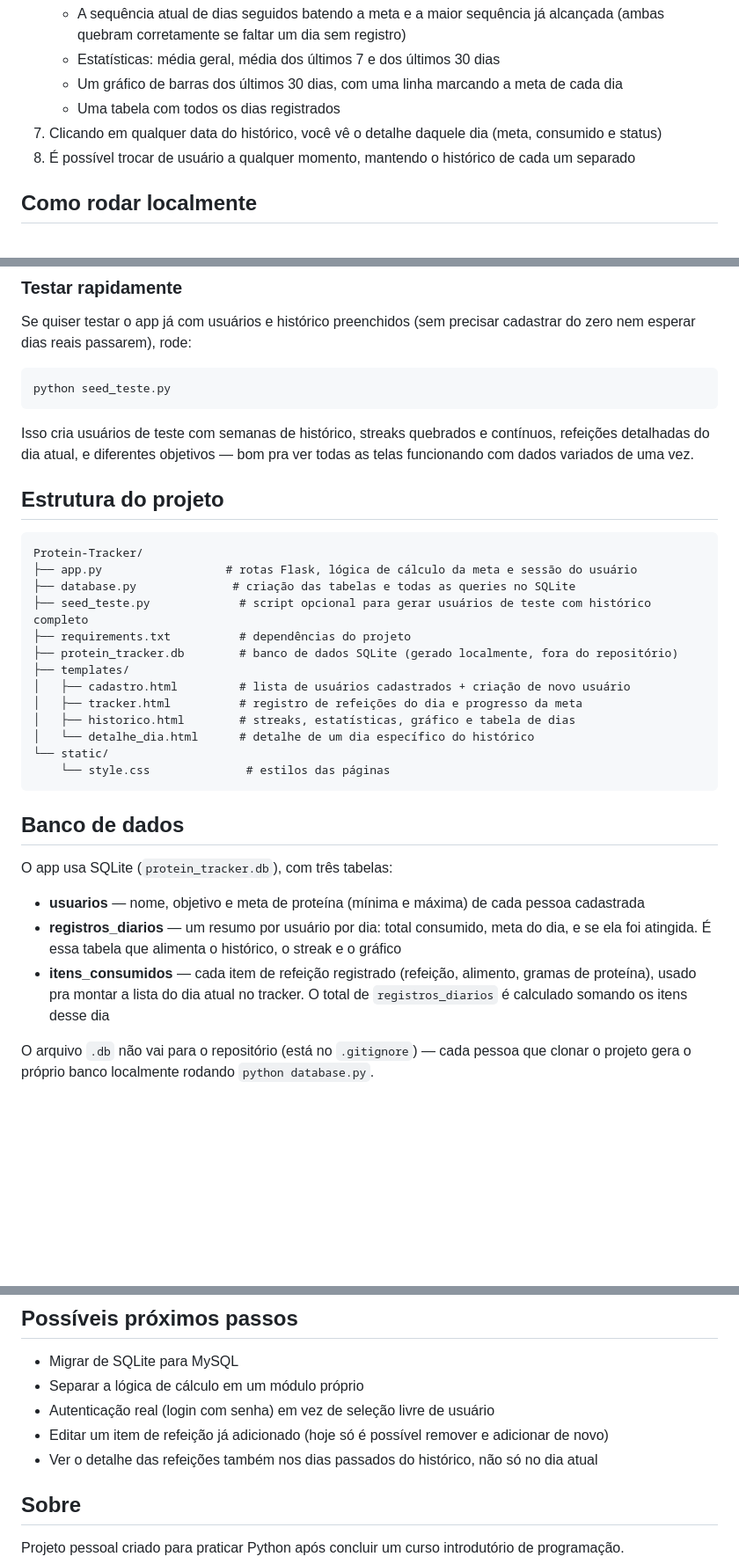
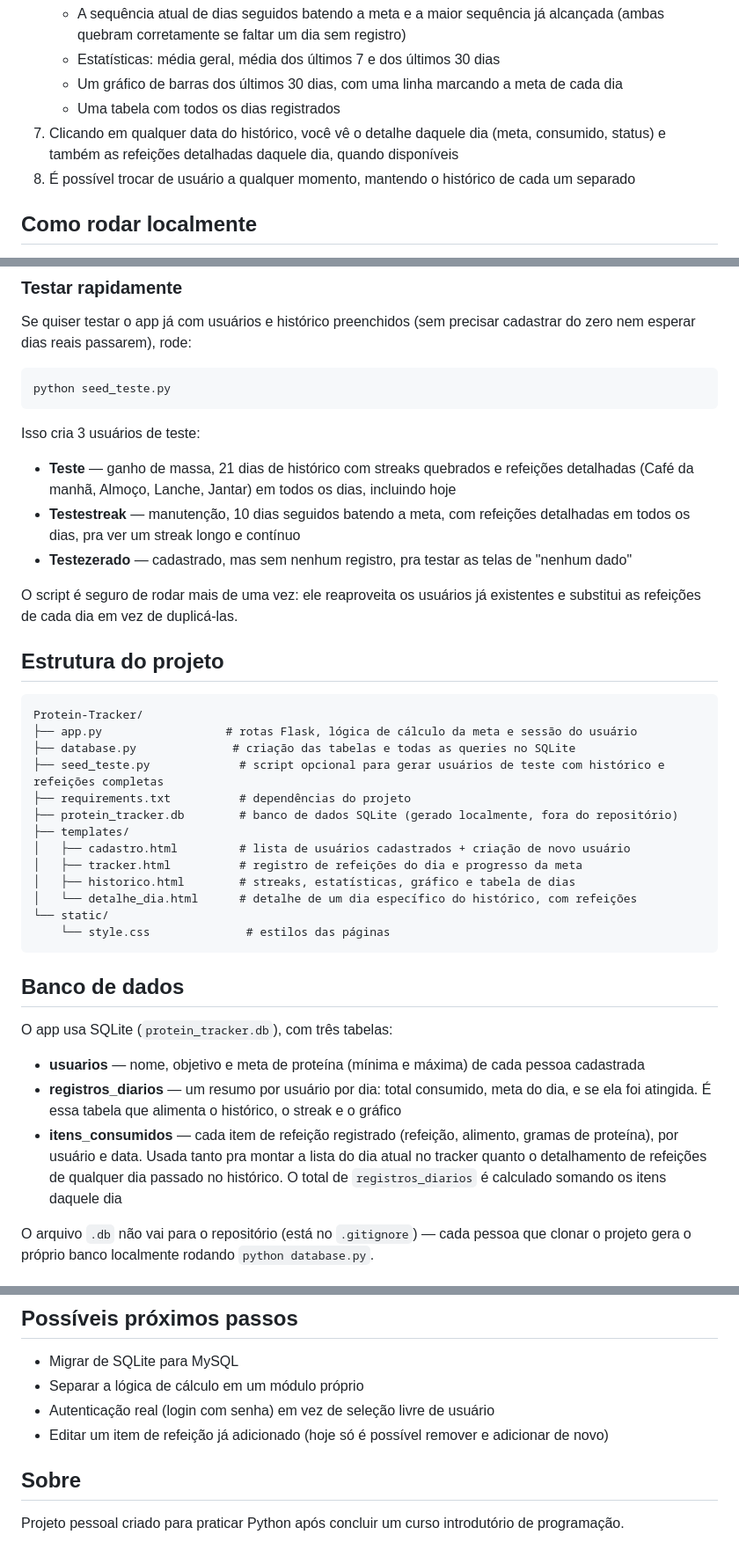
Before and after one commit to Arthur-Isidoro/Protein-Tracker, a Markdown page: README.md, 3 parts joined by grey strips. Shown at 88% size. Rendered like a GitHub page; blank space fills up the shorter version.

Commit message:
Update README.md
Atualiza readme

````diff
--- a/README.md
+++ b/README.md
@@ -18,7 +18,7 @@ Começou como um script de terminal em Python, virou uma aplicação web simples
    - Estatísticas: média geral, média dos últimos 7 e dos últimos 30 dias
    - Um gráfico de barras dos últimos 30 dias, com uma linha marcando a meta de cada dia
    - Uma tabela com todos os dias registrados
-7. Clicando em qualquer data do histórico, você vê o detalhe daquele dia (meta, consumido e status)
+7. Clicando em qualquer data do histórico, você vê o detalhe daquele dia (meta, consumido, status) e também as refeições detalhadas daquele dia, quando disponíveis
 8. É possível trocar de usuário a qualquer momento, mantendo o histórico de cada um separado
 
 ## Como rodar localmente
@@ -50,7 +50,13 @@ Se quiser testar o app já com usuários e histórico preenchidos (sem precisar
 python seed_teste.py
 ```
 
-Isso cria usuários de teste com semanas de histórico, streaks quebrados e contínuos, refeições detalhadas do dia atual, e diferentes objetivos — bom pra ver todas as telas funcionando com dados variados de uma vez.
+Isso cria 3 usuários de teste:
+
+- **Teste** — ganho de massa, 21 dias de histórico com streaks quebrados e refeições detalhadas (Café da manhã, Almoço, Lanche, Jantar) em todos os dias, incluindo hoje
+- **Testestreak** — manutenção, 10 dias seguidos batendo a meta, com refeições detalhadas em todos os dias, pra ver um streak longo e contínuo
+- **Testezerado** — cadastrado, mas sem nenhum registro, pra testar as telas de "nenhum dado"
+
+O script é seguro de rodar mais de uma vez: ele reaproveita os usuários já existentes e substitui as refeições de cada dia em vez de duplicá-las.
 
 ## Estrutura do projeto
 
@@ -58,14 +64,14 @@ Isso cria usuários de teste com semanas de histórico, streaks quebrados e cont
 Protein-Tracker/
 ├── app.py                  # rotas Flask, lógica de cálculo da meta e sessão do usuário
 ├── database.py              # criação das tabelas e todas as queries no SQLite
-├── seed_teste.py             # script opcional para gerar usuários de teste com histórico completo
+├── seed_teste.py             # script opcional para gerar usuários de teste com histórico e refeições completas
 ├── requirements.txt          # dependências do projeto
 ├── protein_tracker.db        # banco de dados SQLite (gerado localmente, fora do repositório)
 ├── templates/
 │   ├── cadastro.html         # lista de usuários cadastrados + criação de novo usuário
 │   ├── tracker.html          # registro de refeições do dia e progresso da meta
 │   ├── historico.html        # streaks, estatísticas, gráfico e tabela de dias
-│   └── detalhe_dia.html      # detalhe de um dia específico do histórico
+│   └── detalhe_dia.html      # detalhe de um dia específico do histórico, com refeições
 └── static/
     └── style.css              # estilos das páginas
 ```
@@ -76,7 +82,7 @@ O app usa SQLite (`protein_tracker.db`), com três tabelas:
 
 - **usuarios** — nome, objetivo e meta de proteína (mínima e máxima) de cada pessoa cadastrada
 - **registros_diarios** — um resumo por usuário por dia: total consumido, meta do dia, e se ela foi atingida. É essa tabela que alimenta o histórico, o streak e o gráfico
-- **itens_consumidos** — cada item de refeição registrado (refeição, alimento, gramas de proteína), usado pra montar a lista do dia atual no tracker. O total de `registros_diarios` é calculado somando os itens desse dia
+- **itens_consumidos** — cada item de refeição registrado (refeição, alimento, gramas de proteína), por usuário e data. Usada tanto pra montar a lista do dia atual no tracker quanto o detalhamento de refeições de qualquer dia passado no histórico. O total de `registros_diarios` é calculado somando os itens daquele dia
 
 O arquivo `.db` não vai para o repositório (está no `.gitignore`) — cada pessoa que clonar o projeto gera o próprio banco localmente rodando `python database.py`.
 
@@ -94,7 +100,6 @@ O arquivo `.db` não vai para o repositório (está no `.gitignore`) — cada pe
 - Separar a lógica de cálculo em um módulo próprio
 - Autenticação real (login com senha) em vez de seleção livre de usuário
 - Editar um item de refeição já adicionado (hoje só é possível remover e adicionar de novo)
-- Ver o detalhe das refeições também nos dias passados do histórico, não só no dia atual
 
 ## Sobre
 
````
